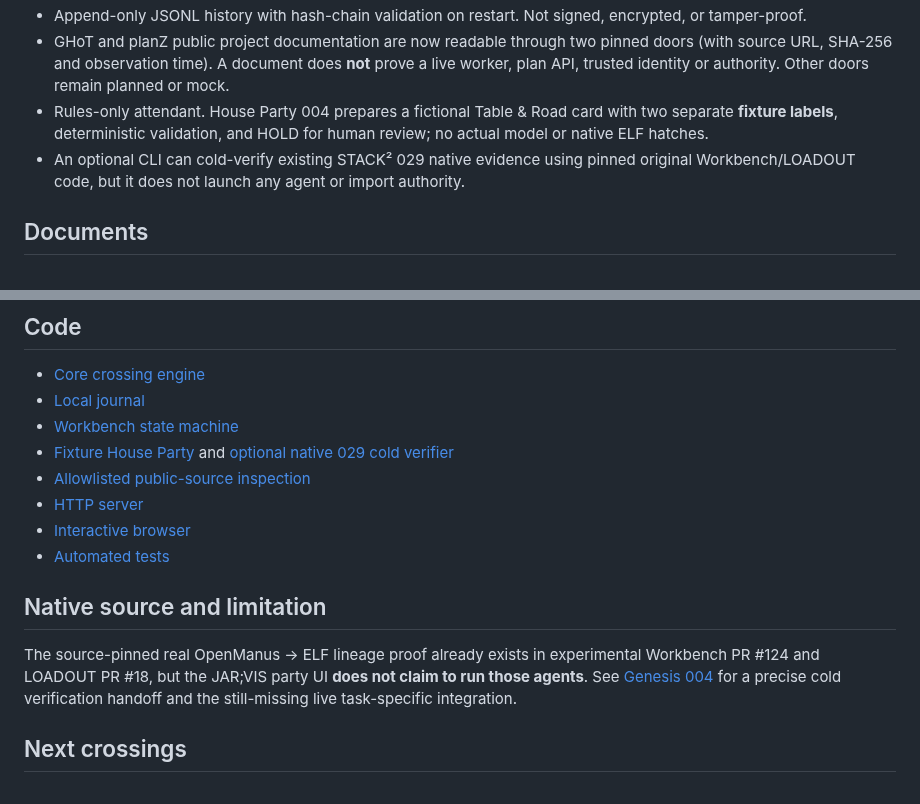
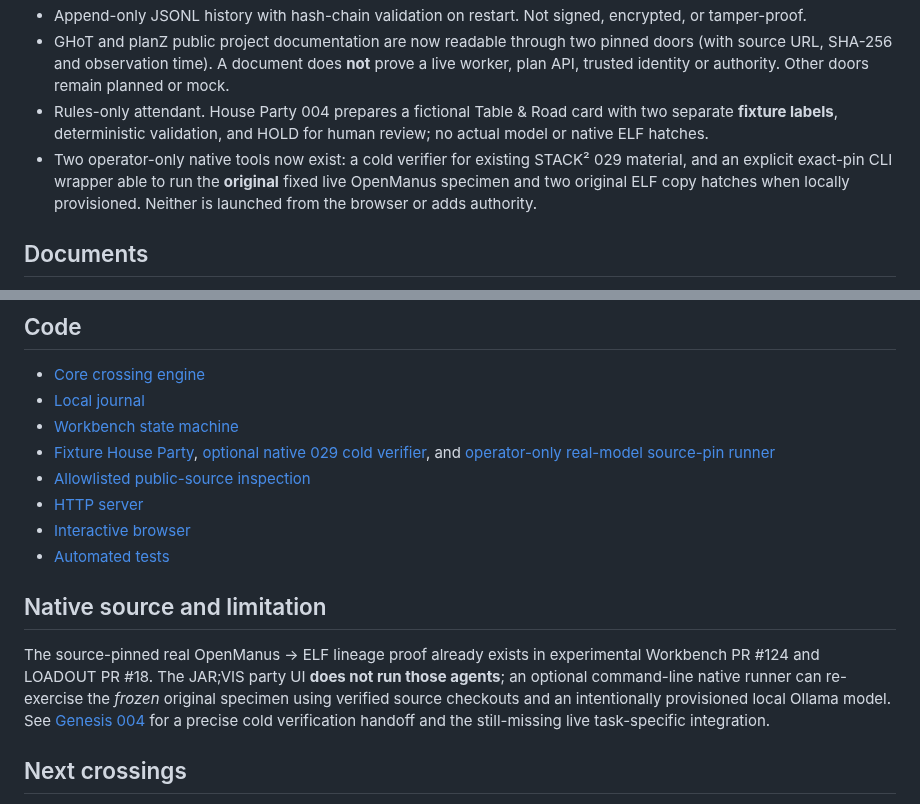
Before and after one commit to the-static-collective/JAR-VIS, a Markdown page: README.md, 2 parts joined by grey strips. Drawn GitHub-style.

Commit message:
docs: distinguish interactive fixture from operator-triggered original live OpenManus rehearsal

```diff
--- a/README.md
+++ b/README.md
@@ -38,7 +38,7 @@ The semicolon is the crossing: **ATTENTION ≠ AUTHORITY**.
 - Append-only JSONL history with hash-chain validation on restart. Not signed, encrypted, or tamper-proof.
 - GHoT and planZ public project documentation are now readable through two pinned doors (with source URL, SHA-256 and observation time). A document does **not** prove a live worker, plan API, trusted identity or authority. Other doors remain planned or mock.
 - Rules-only attendant. House Party 004 prepares a fictional Table & Road card with two separate **fixture labels**, deterministic validation, and HOLD for human review; no actual model or native ELF hatches.
-- An optional CLI can cold-verify existing STACK² 029 native evidence using pinned original Workbench/LOADOUT code, but it does not launch any agent or import authority.
+- Two operator-only native tools now exist: a cold verifier for existing STACK² 029 material, and an explicit exact-pin CLI wrapper able to run the **original** fixed live OpenManus specimen and two original ELF copy hatches when locally provisioned. Neither is launched from the browser or adds authority.
 
 ## Documents
 
@@ -56,7 +56,7 @@ The semicolon is the crossing: **ATTENTION ≠ AUTHORITY**.
 - [Core crossing engine](src/engine.mjs)
 - [Local journal](src/journal.mjs)
 - [Workbench state machine](src/workbench.mjs)
-- [Fixture House Party](src/house-party.mjs) and [optional native 029 cold verifier](tools/verify-native-029.py)
+- [Fixture House Party](src/house-party.mjs), [optional native 029 cold verifier](tools/verify-native-029.py), and [operator-only real-model source-pin runner](tools/run-native-004.py)
 - [Allowlisted public-source inspection](src/public-doors.mjs)
 - [HTTP server](src/server.mjs)
 - [Interactive browser](public/index.html)
@@ -64,7 +64,7 @@ The semicolon is the crossing: **ATTENTION ≠ AUTHORITY**.
 
 ## Native source and limitation
 
-The source-pinned real OpenManus → ELF lineage proof already exists in experimental Workbench PR #124 and LOADOUT PR #18, but the JAR;VIS party UI **does not claim to run those agents**. See [Genesis 004](docs/GENESIS-004.md) for a precise cold verification handoff and the still-missing live task-specific integration.
+The source-pinned real OpenManus → ELF lineage proof already exists in experimental Workbench PR #124 and LOADOUT PR #18. The JAR;VIS party UI **does not run those agents**; an optional command-line native runner can re-exercise the *frozen* original specimen using verified source checkouts and an intentionally provisioned local Ollama model. See [Genesis 004](docs/GENESIS-004.md) for a precise cold verification handoff and the still-missing live task-specific integration.
 
 ## Next crossings
 
```
